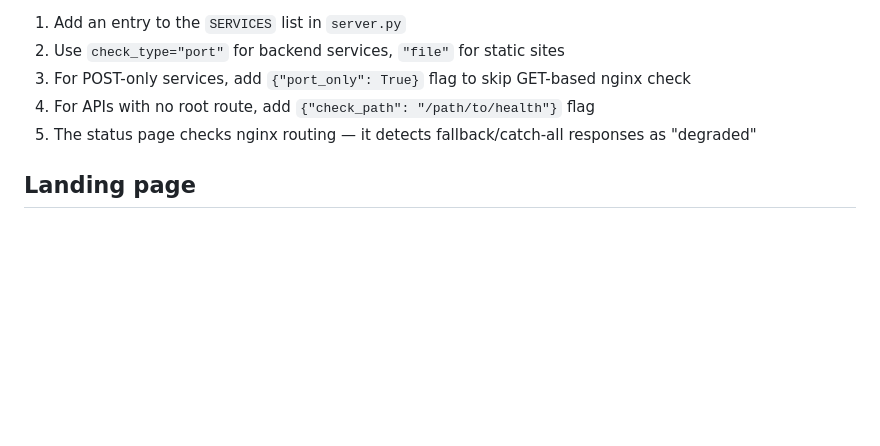
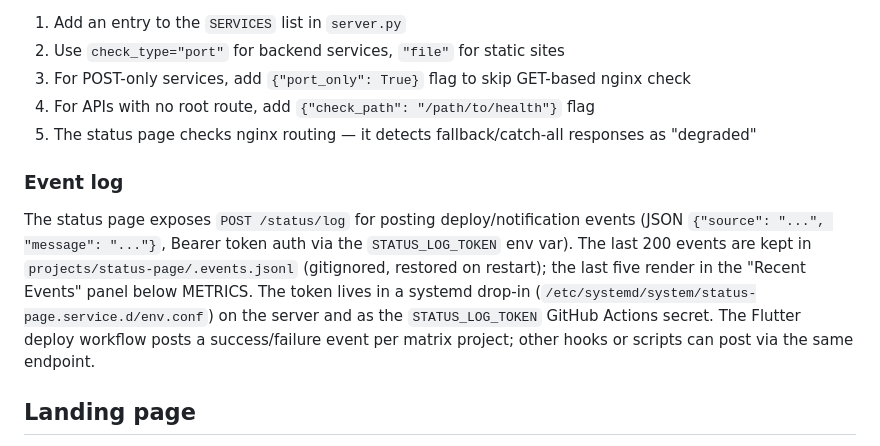
Before and after one commit to epatel/vps-ai, a Markdown page: CLAUDE.md, the part around the change. Drawn GitHub-style; blank space fills up the shorter version.

```diff
--- a/CLAUDE.md
+++ b/CLAUDE.md
@@ -133,6 +133,18 @@ After editing: `sudo nginx -t && sudo systemctl reload nginx`
 4. For APIs with no root route, add `{"check_path": "/path/to/health"}` flag
 5. The status page checks nginx routing — it detects fallback/catch-all responses as "degraded"
 
+### Event log
+
+The status page exposes `POST /status/log` for posting deploy/notification events
+(JSON `{"source": "...", "message": "..."}`, Bearer token auth via the
+`STATUS_LOG_TOKEN` env var). The last 200 events are kept in
+`projects/status-page/.events.jsonl` (gitignored, restored on restart); the
+last five render in the "Recent Events" panel below METRICS. The token lives
+in a systemd drop-in (`/etc/systemd/system/status-page.service.d/env.conf`) on
+the server and as the `STATUS_LOG_TOKEN` GitHub Actions secret. The Flutter
+deploy workflow posts a success/failure event per matrix project; other hooks
+or scripts can post via the same endpoint.
+
 ## Landing page
 
 The root URL (`/`) serves `projects/landing/index.html` — a static page with clickable
```
Also changed, not shown: README.md (+35 -11 lines).
